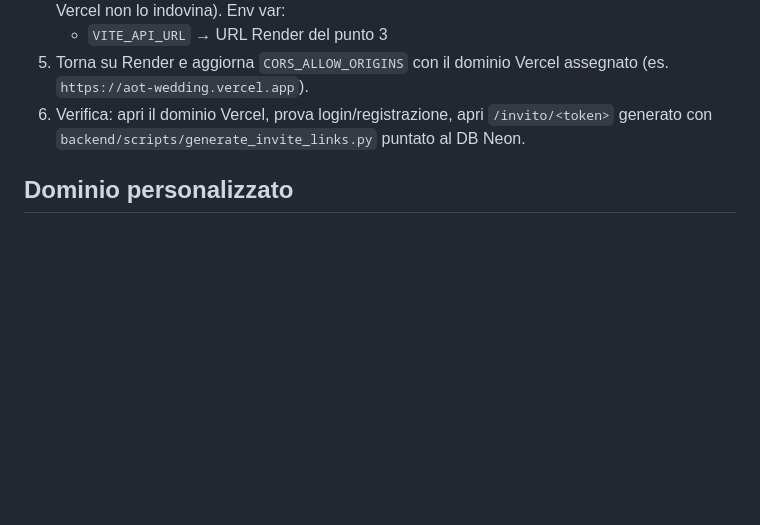
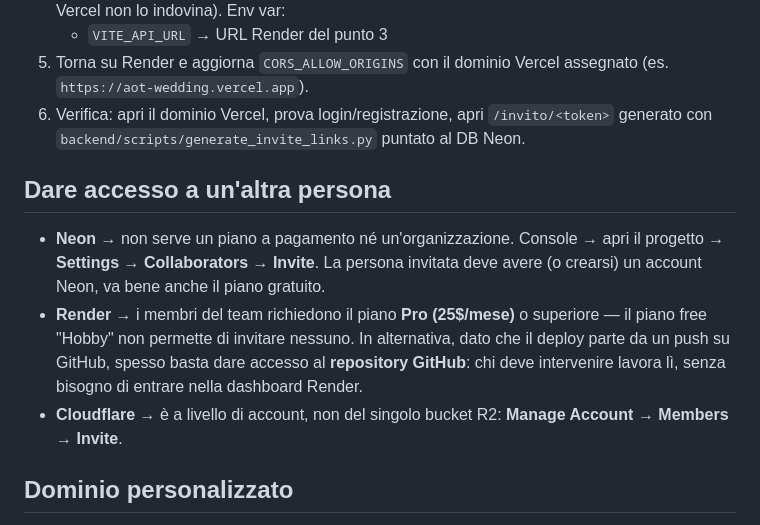
Before and after one commit to Ilaria93/Aot-wedding-app, a Markdown page: docs/DEPLOYMENT.md, the part around the change. Drawn GitHub-style; blank space fills up the shorter version.

Commit message:
docs: note how to add a collaborator on Neon/Render/Cloudflare
Render's free Hobby workspace can't invite team members (Pro plan or
higher required, since the April 2026 pricing change) — worth writing
down since it's easy to hit and assume it's broken. Neon's collaborator
invite lives under the project's own Settings, not a team page, which is
also easy to miss.

Co-Authored-By: Claude Sonnet 5 <noreply@anthropic.com>

```diff
--- a/docs/DEPLOYMENT.md
+++ b/docs/DEPLOYMENT.md
@@ -63,6 +63,20 @@ inserire a mano nella dashboard Render — non sono committati.
    `/invito/<token>` generato con
    `backend/scripts/generate_invite_links.py` puntato al DB Neon.
 
+## Dare accesso a un'altra persona
+
+- **Neon** → non serve un piano a pagamento né un'organizzazione. Console →
+  apri il progetto → **Settings → Collaborators → Invite**. La persona
+  invitata deve avere (o crearsi) un account Neon, va bene anche il piano
+  gratuito.
+- **Render** → i membri del team richiedono il piano **Pro (25$/mese)** o
+  superiore — il piano free "Hobby" non permette di invitare nessuno.
+  In alternativa, dato che il deploy parte da un push su GitHub, spesso
+  basta dare accesso al **repository GitHub**: chi deve intervenire lavora
+  lì, senza bisogno di entrare nella dashboard Render.
+- **Cloudflare** → è a livello di account, non del singolo bucket R2:
+  **Manage Account → Members → Invite**.
+
 ## Dominio personalizzato
 
 Non necessario per il weekend — si può partire con i sottodomini
```
